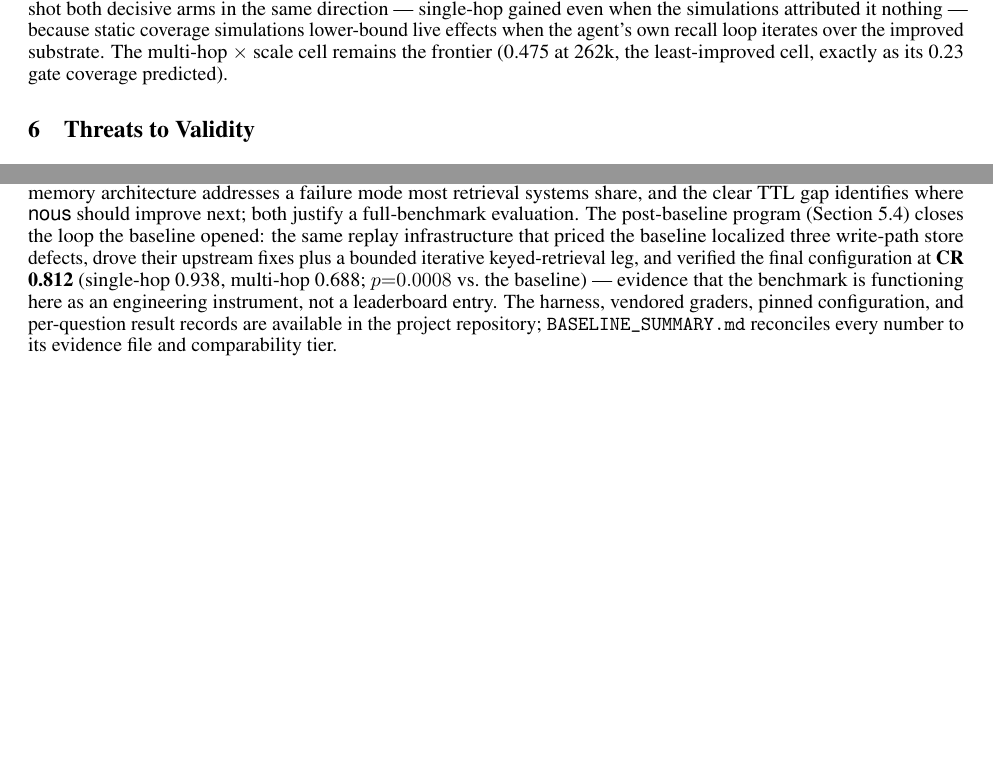
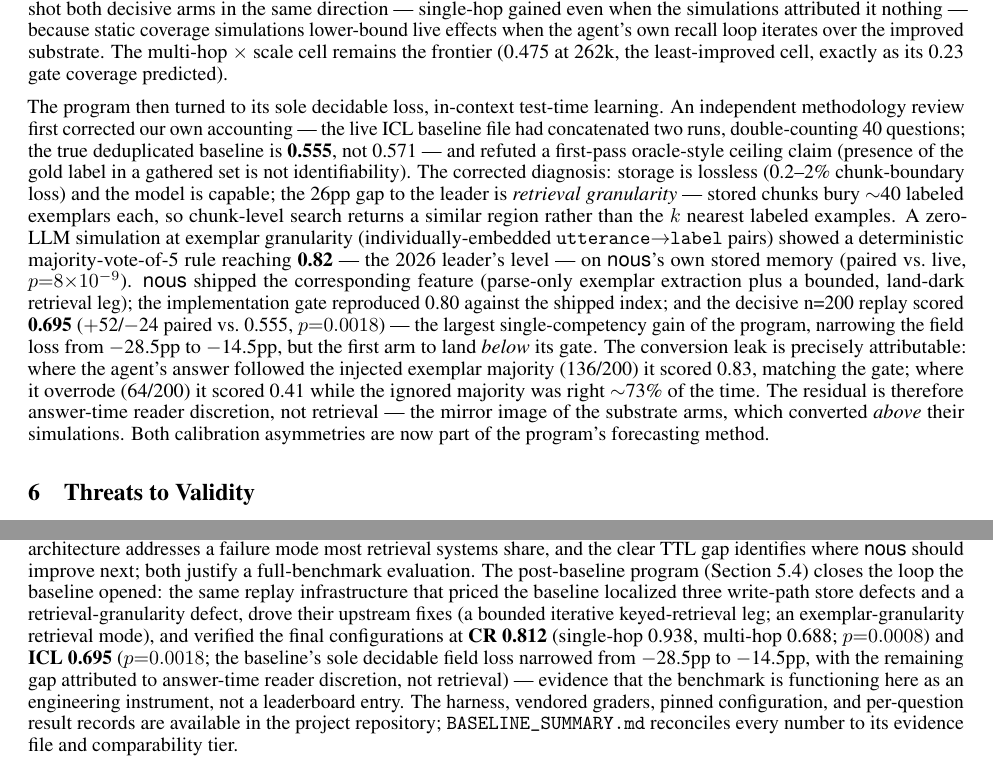
Before and after one commit to tfatykhov/nous-memoryAgentBench, a LaTeX paper (docs/whitepaper/nous-memoryagentbench-baseline.tex): two parts of pages 7 and 8 of 8 before the commit and two parts of pages 7 and 8 of 9 after it, joined at a grey line, cut so that both start at the same text, the shorter picture padded with empty space. Compiled offline with pdfLaTeX.

Commit message:
docs: whitepaper — ICL exemplar program (0.695, p=0.0018); abstract + post-baseline + conclusion
Co-Authored-By: Claude Fable 5 <noreply@anthropic.com>
Claude-Session: https://claude.ai/code/session_01EmSCT4g2VLNctL7N9AQhSa

```diff
--- a/docs/whitepaper/nous-memoryagentbench-baseline.tex
+++ b/docs/whitepaper/nous-memoryagentbench-baseline.tex
@@ -547,6 +548,35 @@ when the agent's own recall loop iterates over the improved substrate. The
 multi-hop $\times$ scale cell remains the frontier (0.475 at 262k, the
 least-improved cell, exactly as its 0.23 gate coverage predicted).
 
+The program then turned to its sole decidable loss, in-context test-time
+learning. An independent methodology review first corrected our own
+accounting --- the live ICL baseline file had concatenated two runs,
+double-counting 40 questions; the true deduplicated baseline is
+\textbf{0.555}, not 0.571 --- and refuted a first-pass oracle-style ceiling
+claim (presence of the gold label in a gathered set is not identifiability).
+The corrected diagnosis: storage is lossless (0.2--2\% chunk-boundary loss)
+and the model is capable; the 26pp gap to the leader is \emph{retrieval
+granularity} --- stored chunks bury $\sim$40 labeled exemplars each, so
+chunk-level search returns a similar region rather than the $k$ nearest
+labeled examples. A zero-LLM simulation at exemplar granularity
+(individually-embedded \texttt{utterance$\to$label} pairs) showed a
+deterministic majority-vote-of-5 rule reaching \textbf{0.82} --- the 2026
+leader's level --- on \nous{}'s own stored memory (paired vs.\ live,
+$p{=}8{\times}10^{-9}$). \nous{} shipped the corresponding feature
+(parse-only exemplar extraction plus a bounded, land-dark retrieval leg);
+the implementation gate reproduced 0.80 against the shipped index; and the
+decisive n=200 replay scored \textbf{0.695} ($+$52/$-$24 paired vs.\ 0.555,
+$p{=}0.0018$) --- the largest single-competency gain of the program,
+narrowing the field loss from $-$28.5pp to $-$14.5pp, but the first arm to
+land \emph{below} its gate. The conversion leak is precisely attributable:
+where the agent's answer followed the injected exemplar majority (136/200)
+it scored 0.83, matching the gate; where it overrode (64/200) it scored
+0.41 while the ignored majority was right $\sim$73\% of the time. The
+residual is therefore answer-time reader discretion, not retrieval --- the
+mirror image of the substrate arms, which converted \emph{above} their
+simulations. Both calibration asymmetries are now part of the program's
+forecasting method.
+
 \section{Threats to Validity}
 \label{sec:threats}
 
@@ -642,11 +672,15 @@ retrieval systems share, and the clear TTL gap identifies where \nous{}
 should improve next; both justify a full-benchmark evaluation. The
 post-baseline program (Section~\ref{sec:postbaseline}) closes the loop the
 baseline opened: the same replay infrastructure that priced the baseline
-localized three write-path store defects, drove their upstream fixes plus a
-bounded iterative keyed-retrieval leg, and verified the final configuration
-at \textbf{CR 0.812} (single-hop 0.938, multi-hop 0.688; $p{=}0.0008$ vs.\
-the baseline) --- evidence that the benchmark is functioning here as an
-engineering instrument, not a leaderboard entry. The harness,
+localized three write-path store defects and a retrieval-granularity defect,
+drove their upstream fixes (a bounded iterative keyed-retrieval leg; an
+exemplar-granularity retrieval mode), and verified the final configurations
+at \textbf{CR 0.812} (single-hop 0.938, multi-hop 0.688; $p{=}0.0008$) and
+\textbf{ICL 0.695} ($p{=}0.0018$; the baseline's sole decidable field loss
+narrowed from $-$28.5pp to $-$14.5pp, with the remaining gap attributed to
+answer-time reader discretion, not retrieval) --- evidence that the
+benchmark is functioning here as an engineering instrument, not a
+leaderboard entry. The harness,
 vendored graders, pinned configuration, and per-question result records are
 available in the project repository; \texttt{BASELINE\_SUMMARY.md} reconciles
 every number to its evidence file and comparability tier.
```
Also changed, not shown: docs/whitepaper/nous-memoryagentbench-baseline.pdf, docs/whitepaper/nous-memoryagentbench-baseline.tex (13 more changed lines).
